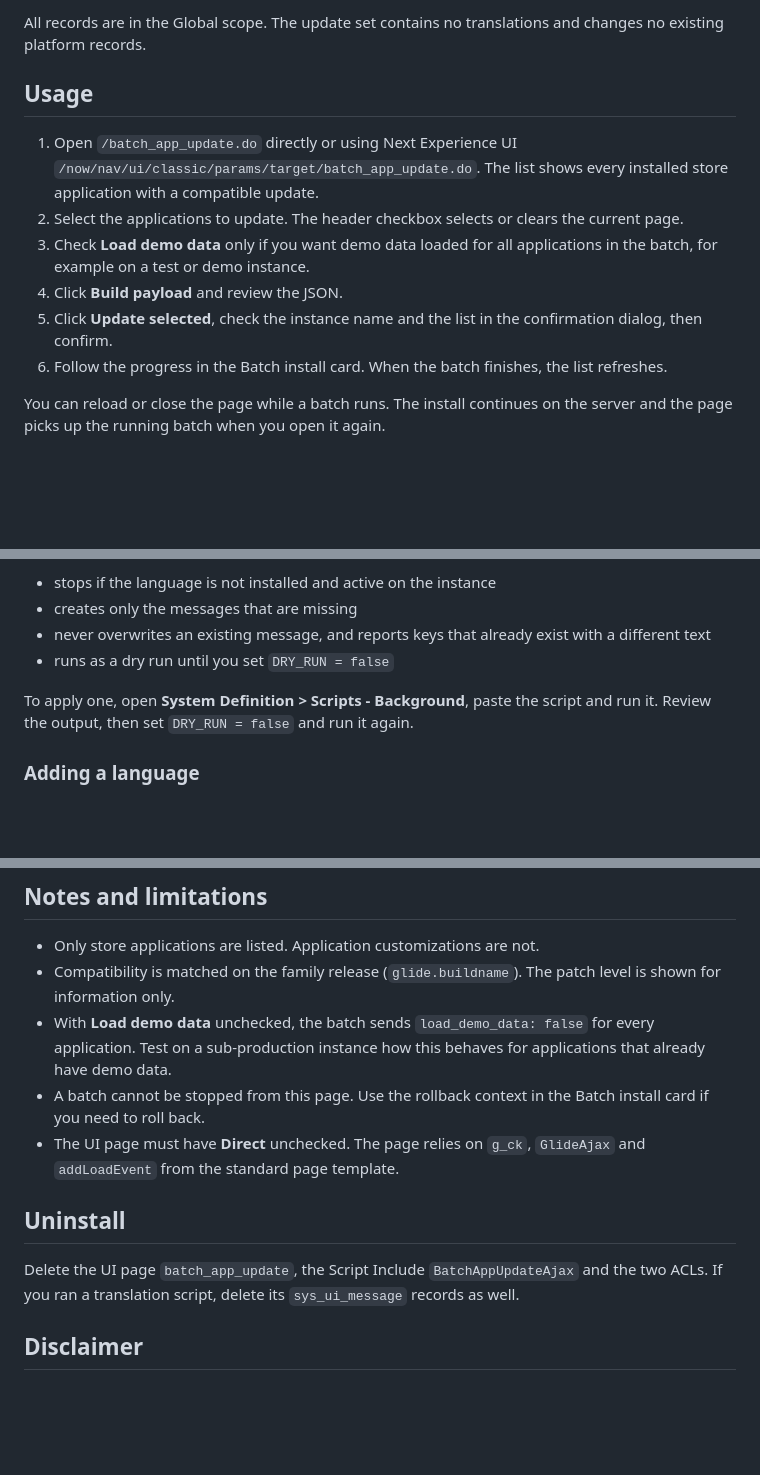
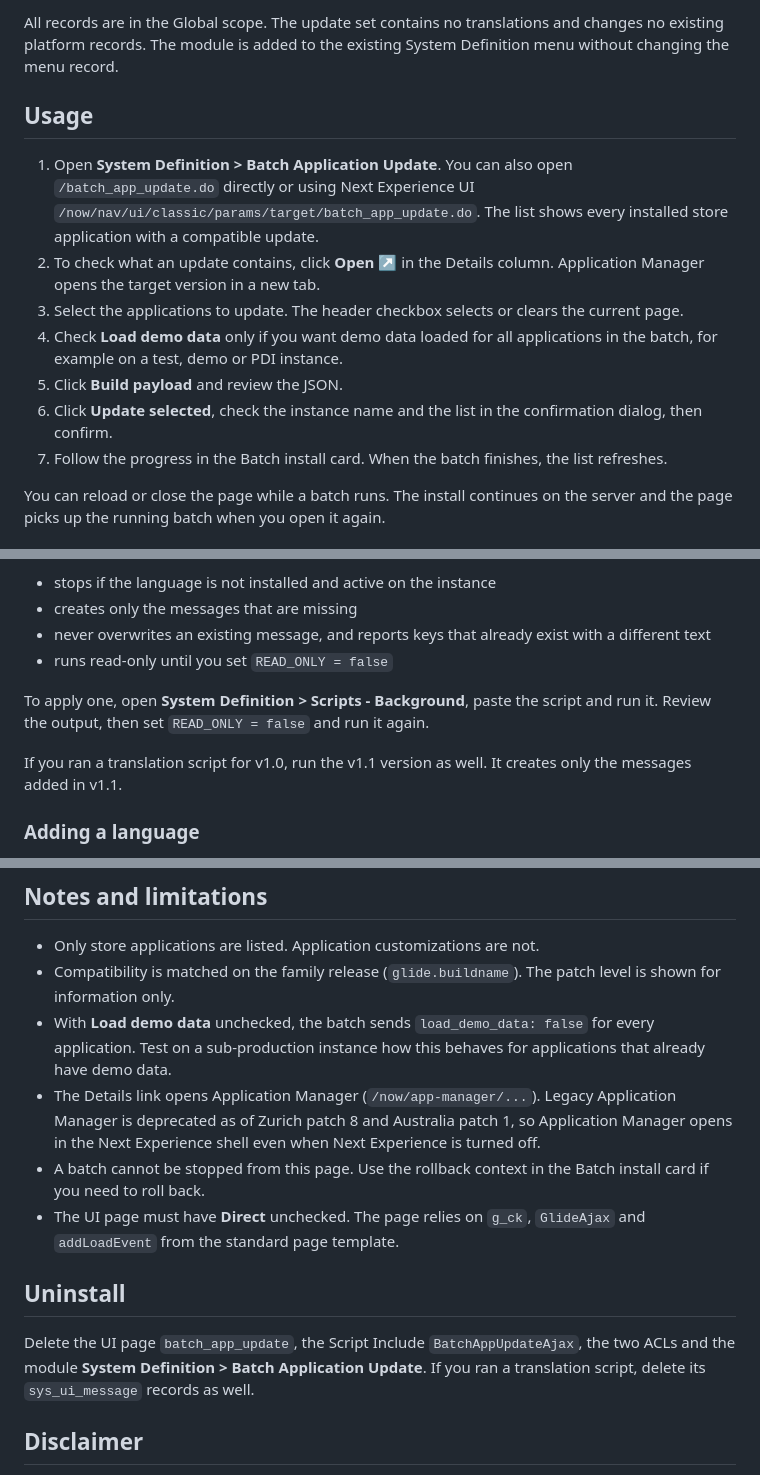
Before and after one commit to henrimuldre/batch-application-update, a Markdown page: README.md, 3 parts joined by grey strips. Drawn GitHub-style; blank space fills up the shorter version.

```diff
--- a/README.md
+++ b/README.md
@@ -49,14 +55,15 @@ Test it on a sub-production instance first.
 
-All records are in the Global scope. The update set contains no translations and changes no existing platform records.
+All records are in the Global scope. The update set contains no translations and changes no existing platform records. The module is added to the existing System Definition menu without changing the menu record.
 
 ## Usage
 
-1. Open `/batch_app_update.do` directly or using Next Experience UI `/now/nav/ui/classic/params/target/batch_app_update.do`. The list shows every installed store application with a compatible update.
-2. Select the applications to update. The header checkbox selects or clears the current page.
-3. Check **Load demo data** only if you want demo data loaded for all applications in the batch, for example on a test or demo instance.
-4. Click **Build payload** and review the JSON.
-5. Click **Update selected**, check the instance name and the list in the confirmation dialog, then confirm.
-6. Follow the progress in the Batch install card. When the batch finishes, the list refreshes.
+1. Open **System Definition > Batch Application Update**. You can also open `/batch_app_update.do` directly or using Next Experience UI `/now/nav/ui/classic/params/target/batch_app_update.do`. The list shows every installed store application with a compatible update.
+2. To check what an update contains, click **Open ↗** in the Details column. Application Manager opens the target version in a new tab.
+3. Select the applications to update. The header checkbox selects or clears the current page.
+4. Check **Load demo data** only if you want demo data loaded for all applications in the batch, for example on a test, demo or PDI instance.
+5. Click **Build payload** and review the JSON.
+6. Click **Update selected**, check the instance name and the list in the confirmation dialog, then confirm.
+7. Follow the progress in the Batch install card. When the batch finishes, the list refreshes.
 
 You can reload or close the page while a batch runs. The install continues on the server and the page picks up the running batch when you open it again.
 
@@ -77,9 +84,11 @@ Each script is a background script that:
 - stops if the language is not installed and active on the instance
 - creates only the messages that are missing
 - never overwrites an existing message, and reports keys that already exist with a different text
-- runs as a dry run until you set `DRY_RUN = false`
+- runs read-only until you set `READ_ONLY = false`
 
-To apply one, open **System Definition > Scripts - Background**, paste the script and run it. Review the output, then set `DRY_RUN = false` and run it again.
+To apply one, open **System Definition > Scripts - Background**, paste the script and run it. Review the output, then set `READ_ONLY = false` and run it again.
+
+If you ran a translation script for v1.0, run the v1.1 version as well. It creates only the messages added in v1.1.
 
 ### Adding a language
 
@@ -121,12 +131,13 @@ More information about the CI/CD API: [ServiceNow Docs](https://www.servicenow.c
 - Only store applications are listed. Application customizations are not.
 - Compatibility is matched on the family release (`glide.buildname`). The patch level is shown for information only.
 - With **Load demo data** unchecked, the batch sends `load_demo_data: false` for every application. Test on a sub-production instance how this behaves for applications that already have demo data.
+- The Details link opens Application Manager (`/now/app-manager/...`). Legacy Application Manager is deprecated as of Zurich patch 8 and Australia patch 1, so Application Manager opens in the Next Experience shell even when Next Experience is turned off.
 - A batch cannot be stopped from this page. Use the rollback context in the Batch install card if you need to roll back.
 - The UI page must have **Direct** unchecked. The page relies on `g_ck`, `GlideAjax` and `addLoadEvent` from the standard page template.
 
 ## Uninstall
 
-Delete the UI page `batch_app_update`, the Script Include `BatchAppUpdateAjax` and the two ACLs. If you ran a translation script, delete its `sys_ui_message` records as well.
+Delete the UI page `batch_app_update`, the Script Include `BatchAppUpdateAjax`, the two ACLs and the module **System Definition > Batch Application Update**. If you ran a translation script, delete its `sys_ui_message` records as well.
 
 ## Disclaimer
 
```
Also changed, not shown: other parts of README.md (+9 -2 lines), SECURITY.md (+5 -1 lines), docs/screenshots/1_main_page.png, docs/screenshots/2.1_build_payload_demo_data.png (added), docs/screenshots/2_build_payload.png, docs/screenshots/3.1_confirmation_demo_data.png (added), docs/screenshots/3_confirmation.png, docs/screenshots/5_finished.png, 7 other files.
